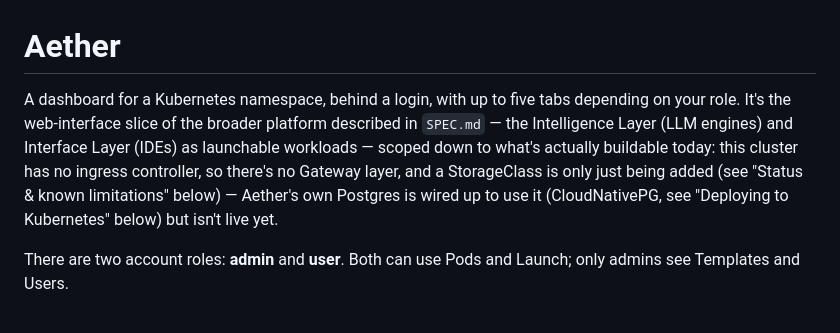
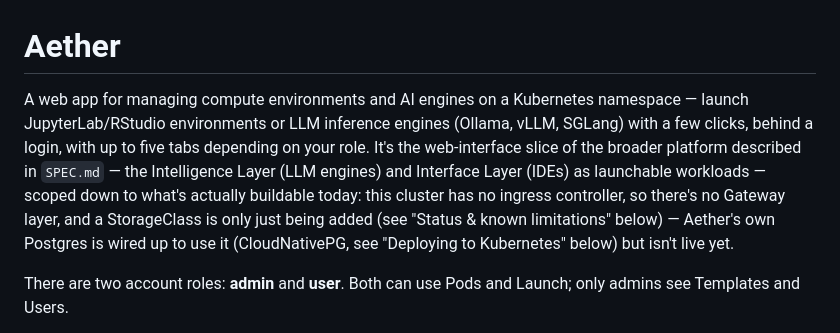
Before and after one commit to Techboredom/Aether, a Markdown page: README.md, the part around the change. GitHub-like rendering.

Commit message:
Lead the README with what Aether does, not just what it technically is
"A dashboard for a Kubernetes namespace" undersold it - opens with the
actual purpose (managing compute environments and AI engines) instead.

```diff
--- a/README.md
+++ b/README.md
@@ -1,13 +1,16 @@
 # Aether
 
-A dashboard for a Kubernetes namespace, behind a login, with up to five tabs
-depending on your role. It's the web-interface slice of the broader platform
-described in `SPEC.md` — the Intelligence Layer (LLM engines) and Interface
-Layer (IDEs) as launchable workloads — scoped down to what's actually
-buildable today: this cluster has no ingress controller, so there's no
-Gateway layer, and a StorageClass is only just being added (see "Status &
-known limitations" below) — Aether's own Postgres is wired up to use it
-(CloudNativePG, see "Deploying to Kubernetes" below) but isn't live yet.
+A web app for managing compute environments and AI engines on a Kubernetes
+namespace — launch JupyterLab/RStudio environments or LLM inference engines
+(Ollama, vLLM, SGLang) with a few clicks, behind a login, with up to five
+tabs depending on your role. It's the web-interface slice of the broader
+platform described in `SPEC.md` — the Intelligence Layer (LLM engines) and
+Interface Layer (IDEs) as launchable workloads — scoped down to what's
+actually buildable today: this cluster has no ingress controller, so
+there's no Gateway layer, and a StorageClass is only just being added (see
+"Status & known limitations" below) — Aether's own Postgres is wired up to
+use it (CloudNativePG, see "Deploying to Kubernetes" below) but isn't live
+yet.
 
 There are two account roles: **admin** and **user**. Both can use Pods and
 Launch; only admins see Templates and Users.
```
